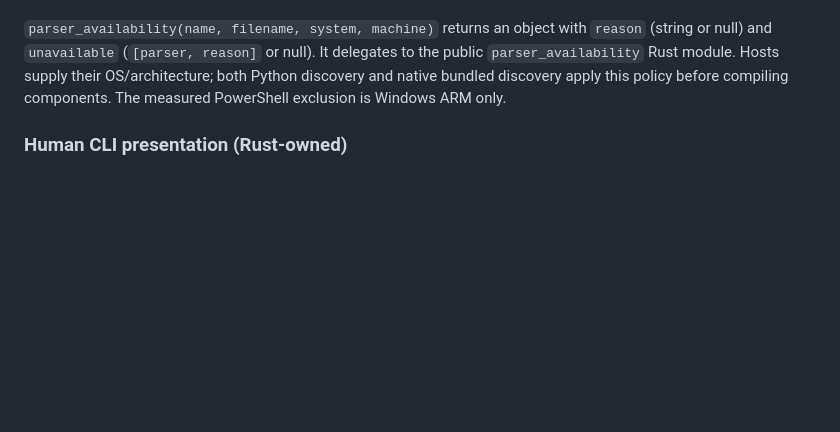
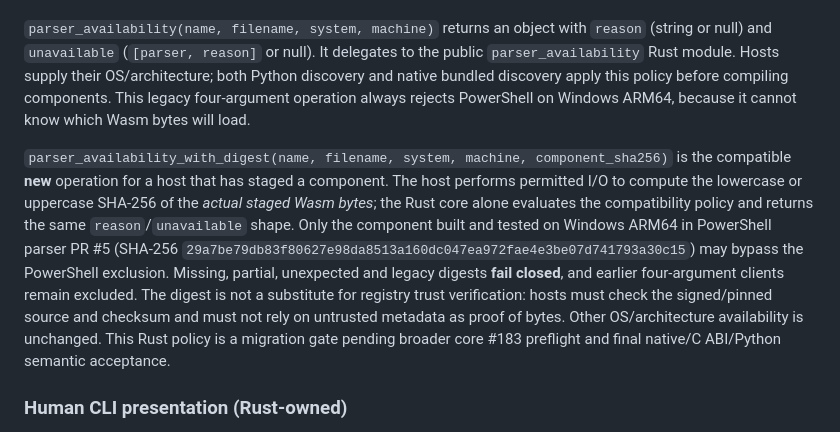
Before and after one commit to buchochelliq-labs/intentumdiff-core, a Markdown page: docs/C_ABI.md, the part around the change. GitHub-like rendering; blank space fills up the shorter version.

Commit message:
docs(abi): specify digest-aware PowerShell compatibility and fail-closed legacy path

```diff
--- a/docs/C_ABI.md
+++ b/docs/C_ABI.md
@@ -314,7 +314,23 @@ its integration and broader inventory loading remain tracked in #108.
 `reason` (string or null) and `unavailable` (`[parser, reason]` or null). It delegates
 to the public `parser_availability` Rust module. Hosts supply their OS/architecture;
 both Python discovery and native bundled discovery apply this policy before
-compiling components. The measured PowerShell exclusion is Windows ARM only.
+compiling components. This legacy four-argument operation always rejects
+PowerShell on Windows ARM64, because it cannot know which Wasm bytes will load.
+
+`parser_availability_with_digest(name, filename, system, machine, component_sha256)`
+is the compatible **new** operation for a host that has staged a component.
+The host performs permitted I/O to compute the lowercase or uppercase SHA-256
+of the *actual staged Wasm bytes*; the Rust core alone evaluates the compatibility
+policy and returns the same `reason`/`unavailable` shape. Only the component
+built and tested on Windows ARM64 in PowerShell parser PR #5
+(SHA-256 `29a7be79db83f80627e98da8513a160dc047ea972fae4e3be07d741793a30c15`)
+may bypass the PowerShell exclusion. Missing, partial, unexpected and legacy
+digests **fail closed**, and earlier four-argument clients remain excluded.
+The digest is not a substitute for registry trust verification: hosts must
+check the signed/pinned source and checksum and must not rely on untrusted
+metadata as proof of bytes. Other OS/architecture availability is unchanged.
+This Rust policy is a migration gate pending broader core #183 preflight
+and final native/C ABI/Python semantic acceptance.
 
 
 ### Human CLI presentation (Rust-owned)
```
